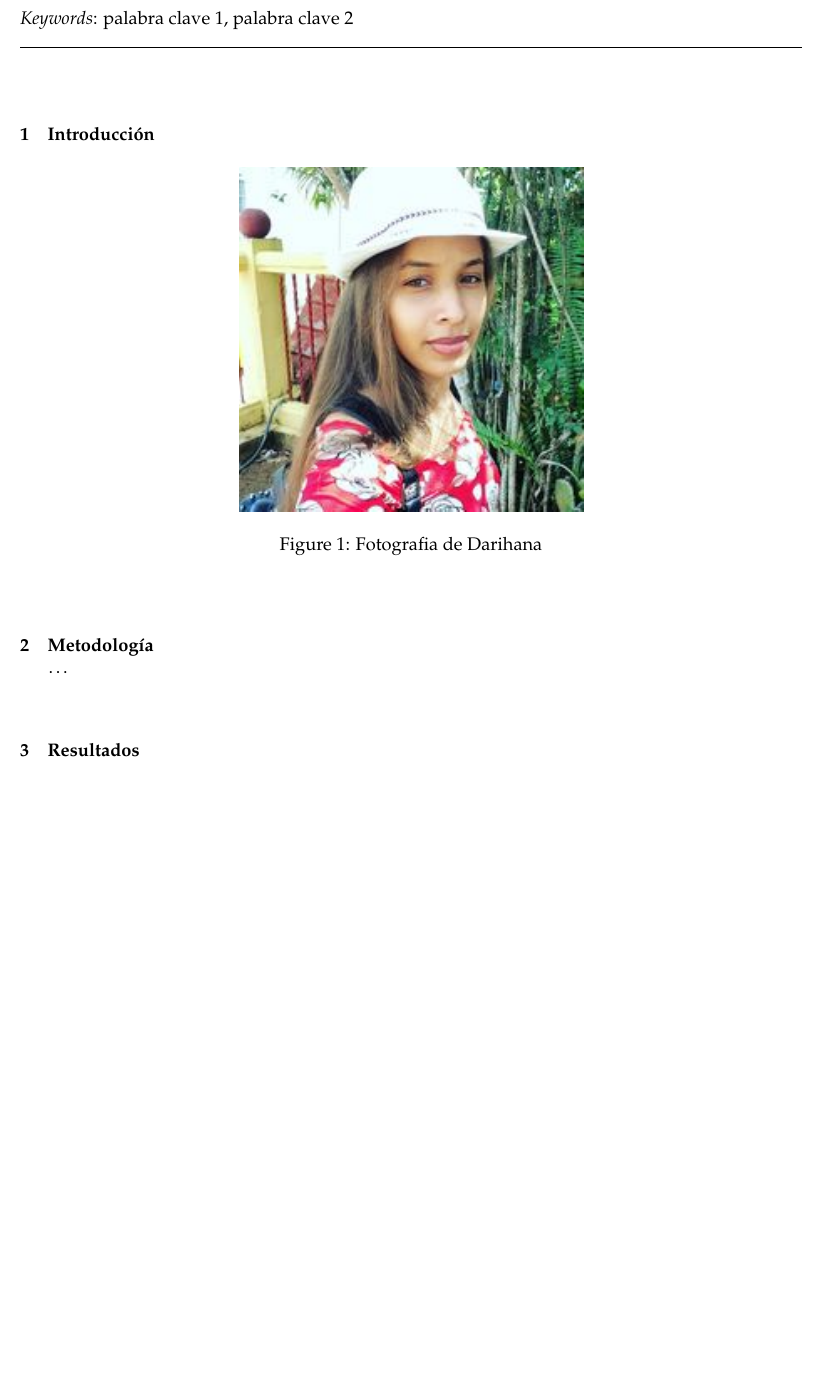
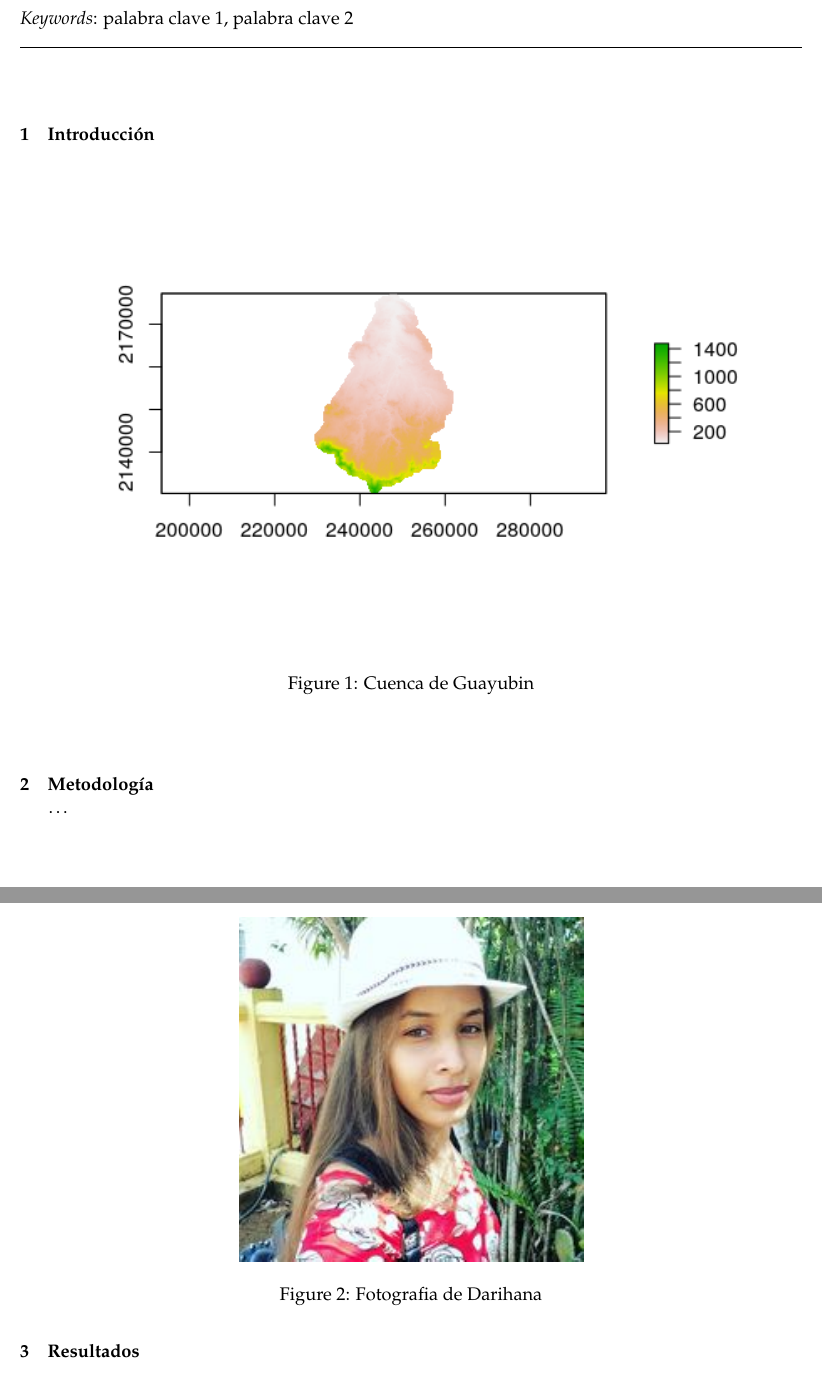
Before and after one commit to geomorfologia-202101/unidad-0-asignacion-99-mi-manuscrito-DarihanaLinaresL, an R Markdown document (manuscrito.Rmd): part of page 1 of 2 before the commit and two parts of pages 1 and 2 of 2 after it, the two joined at a grey line, cut so that both start at the same text, the shorter picture padded with empty space. The pictures show the output file manuscrito.pdf that the author committed with the source.

Commit message:
Cambios de nombres para la primera imagen, el dem de la cuenca

```diff
--- a/manuscrito.Rmd
+++ b/manuscrito.Rmd
@@ -32,9 +32,9 @@ header-includes:
 
 # Introducción
 
+![Cuenca de Guayubin](cuenca_de_Guayubin_1sFig.png)
 
-
-![Fotografia de Darihana](Darihana prueba.jpg){width=60%}
+![Fotografia de Darihana](darihana prueba.jpg){width=60%}
 
 
 
```
Also changed, not shown: cuenca_de_Guayubin_1sFig.png (renamed from Cuenca_de_Guayubín_1sFig.png), darihana prueba.jpg (renamed from Darihana prueba.jpg), manuscrito.pdf, manuscrito.tex, 1 other file.
